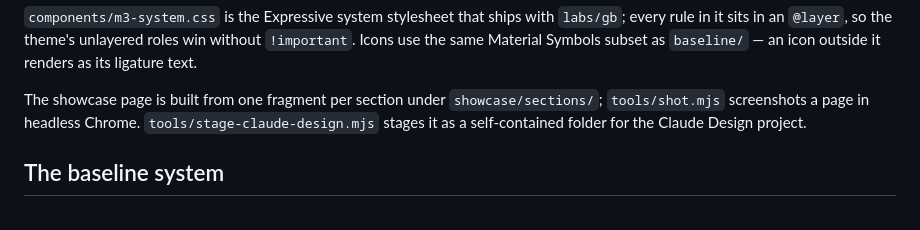
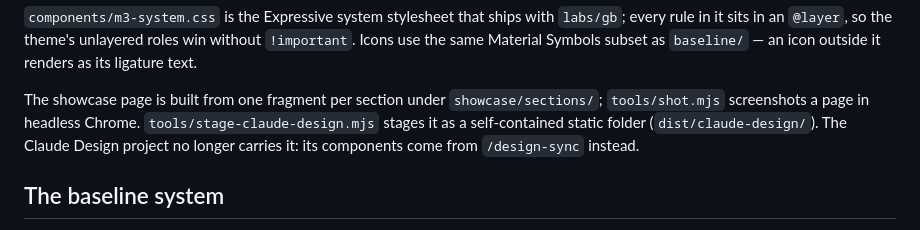
Before and after one commit to MindmatterSolutions/material3-design-system, a Markdown page: README.md, the part around the change. Rendered like a GitHub page.

```diff
--- a/README.md
+++ b/README.md
@@ -96,8 +96,9 @@ win without `!important`. Icons use the same Material Symbols subset as
 
 The showcase page is built from one fragment per section under
 `showcase/sections/`; `tools/shot.mjs` screenshots a page in headless Chrome.
-`tools/stage-claude-design.mjs` stages it as a self-contained folder for the
-Claude Design project.
+`tools/stage-claude-design.mjs` stages it as a self-contained static folder
+(`dist/claude-design/`). The Claude Design project no longer carries it: its
+components come from `/design-sync` instead.
 
 ## The baseline system
 
```
Also changed, not shown: .design-sync/NOTES.md (+2 -2 lines).
